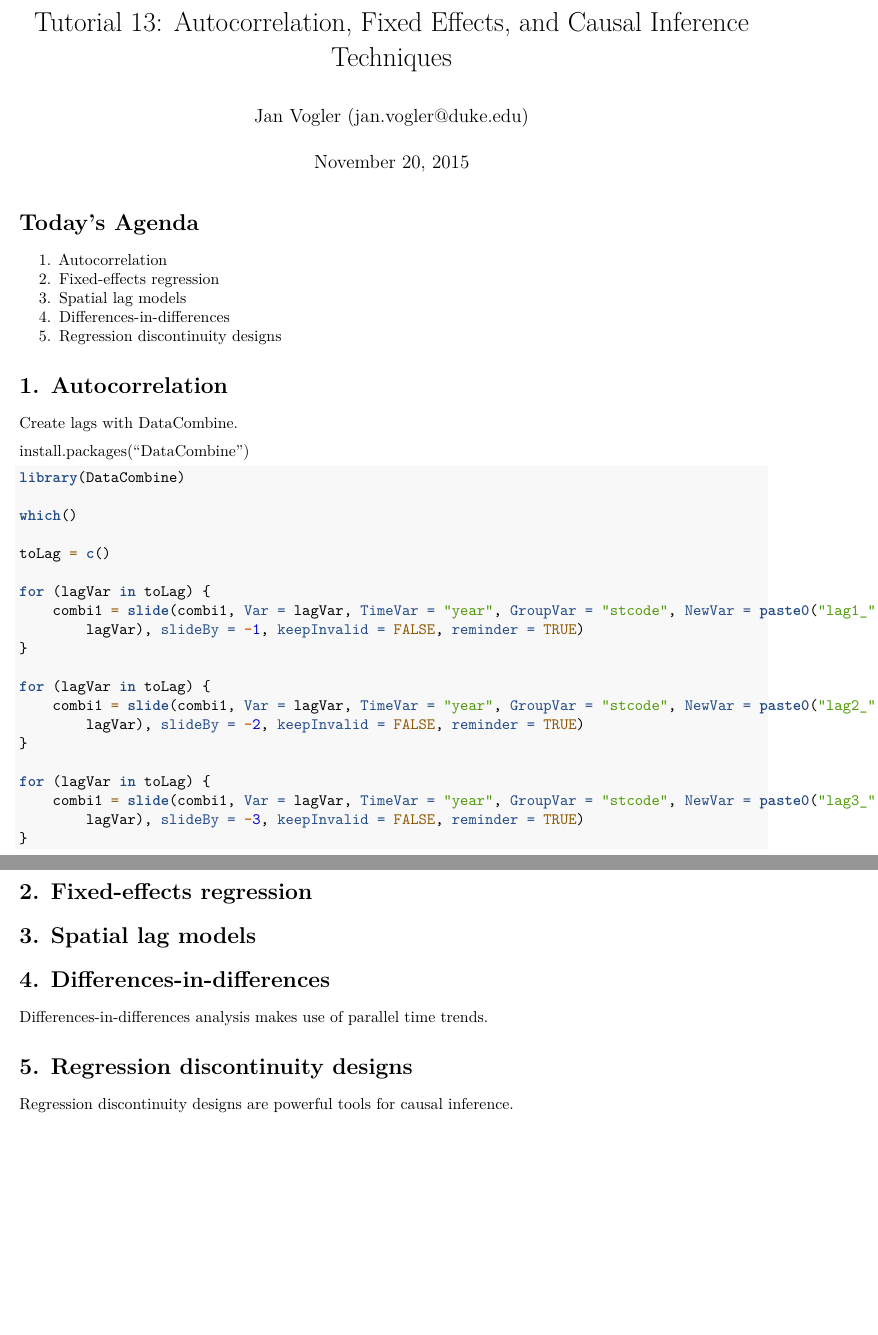
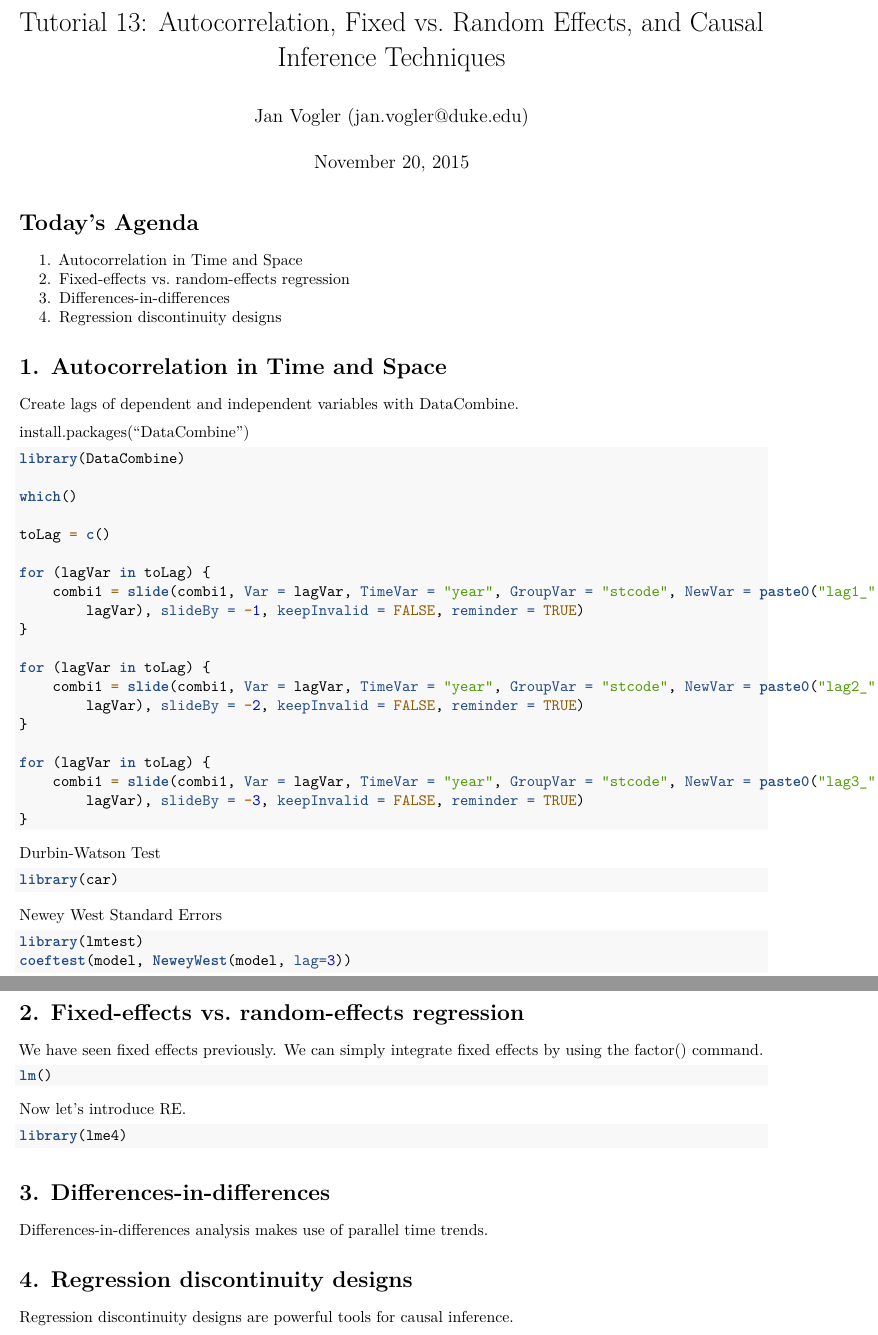
Before and after one commit to LaDilettante/ps630_lab, an R Markdown document (W13/Tut13.Rmd): two parts of pages 1 and 2 of 2, joined at a grey line, cut so that both start at the same text, the shorter picture padded with empty space. Rendered offline with R 4.5, knitr and Pandoc, then LaTeX, with nearby package versions; the code chunks are not run, so their results and figures are left out.

Commit message:
W11, 13 minor updates

````diff
--- a/W13/Tut13.Rmd
+++ b/W13/Tut13.Rmd
@@ -1,5 +1,5 @@
 ---
-title: "Tutorial 13: Autocorrelation, Fixed Effects, and Causal Inference Techniques"
+title: "Tutorial 13: Autocorrelation, Fixed vs. Random Effects, and Causal Inference Techniques"
 author: "Jan Vogler (jan.vogler@duke.edu)"
 date: "November 20, 2015"
 output: pdf_document
@@ -7,17 +7,16 @@ output: pdf_document
 
 # Today's Agenda
 
-1. Autocorrelation
-2. Fixed-effects regression
-3. Spatial lag models
-4. Differences-in-differences
-5. Regression discontinuity designs
+1. Autocorrelation in Time and Space
+2. Fixed-effects vs. random-effects regression
+3. Differences-in-differences
+4. Regression discontinuity designs
 
 
 
-# 1. Autocorrelation
+# 1. Autocorrelation in Time and Space
 
-Create lags with DataCombine.
+Create lags of dependent and independent variables with DataCombine.
 
 install.packages("DataCombine")
 
@@ -44,20 +44,40 @@ for (lagVar in toLag){
 
+```{r}
+library(car)
+```
 
-# 2. Fixed-effects regression
+Newey West Standard Errors
+
+```{r}
+library(lmtest)
+coeftest(model, NeweyWest(model, lag=3))
+```
 
 
 
-# 3. Spatial lag models
+# 2. Fixed-effects vs. random-effects regression
+
+We have seen fixed effects previously. We can simply integrate fixed effects by using the factor() command.
+
+```{r}
+lm()
+```
+
+Now let's introduce RE.
+
+```{r}
+library(lme4)
+```
 
 
 
-# 4. Differences-in-differences
+# 3. Differences-in-differences
 
 Differences-in-differences analysis makes use of parallel time trends.
 
 
 
-# 5. Regression discontinuity designs
+# 4. Regression discontinuity designs
 
 Regression discontinuity designs are powerful tools for causal inference.
 
````
Also changed, not shown: W11/PS11_Solutions.pdf, W11/PS11_Solutions.tex, W11/figure/unnamed-chunk-5-1.pdf, W11/figure/unnamed-chunk-7-1.pdf, W11/figure/unnamed-chunk-8-1.pdf, W13/Tut13.Rmd (1 more changed lines), 1 other file.
